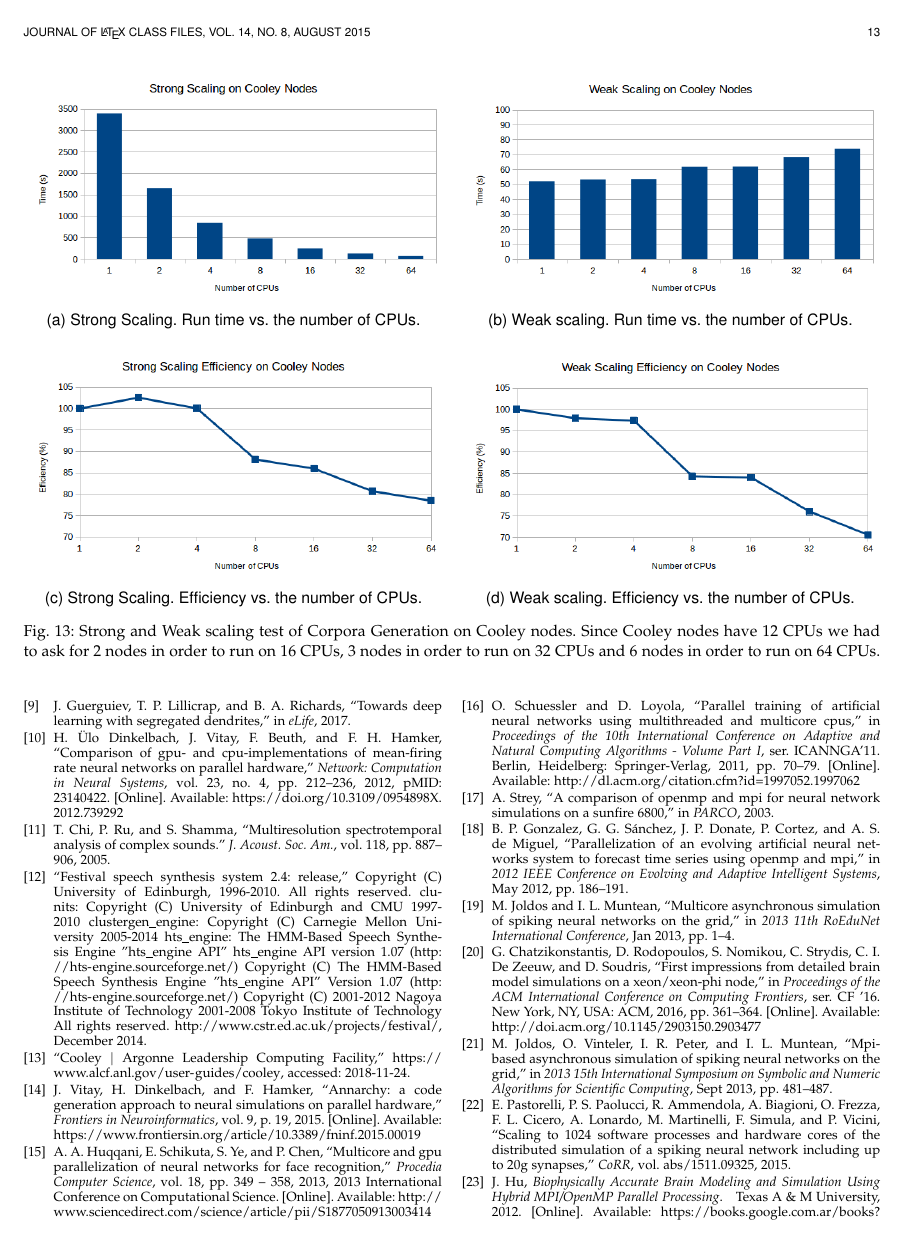
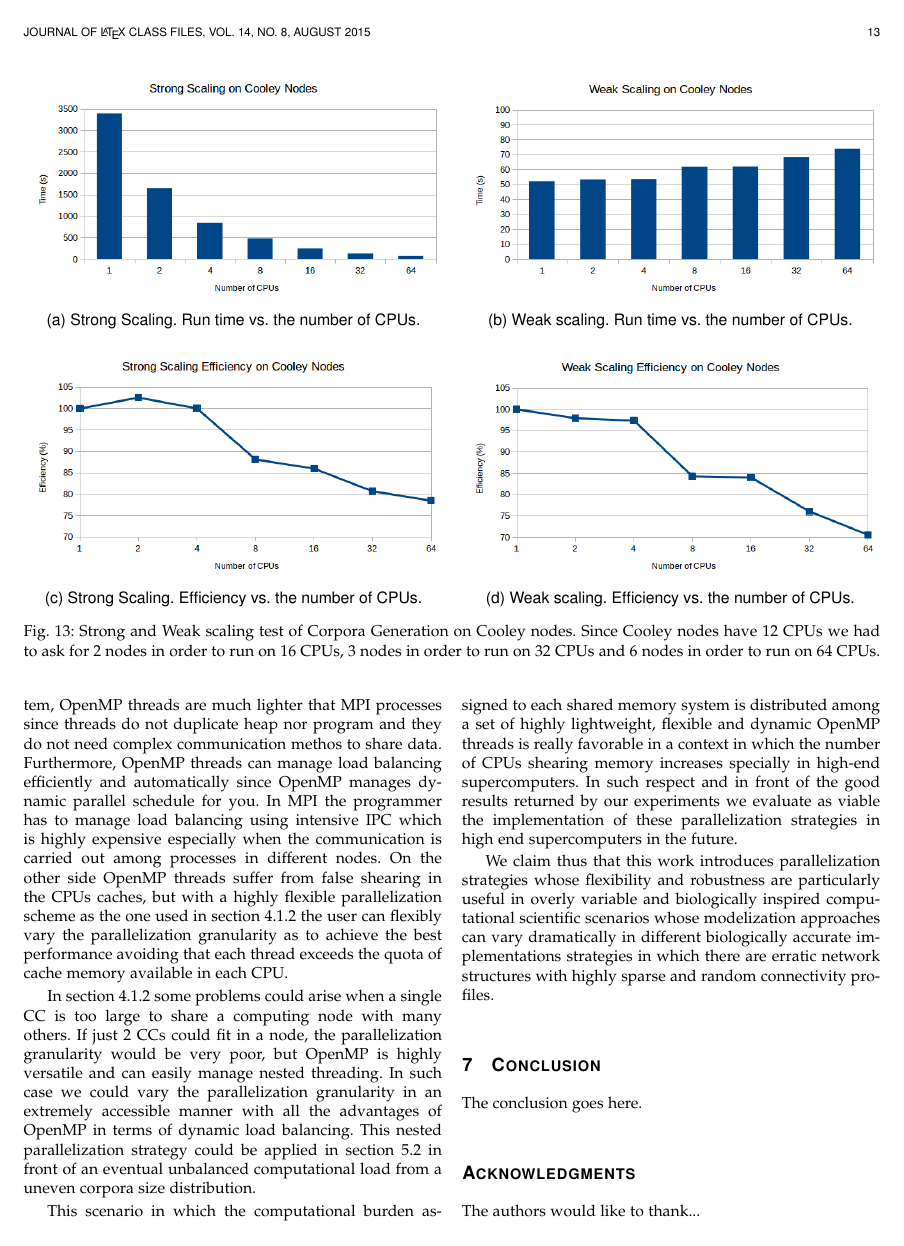
Before and after one commit to dariodematties/IEEE_TPDS, a LaTeX paper (bare_jrnl_compsoc.tex): page 13 of 14. Compiled offline with pdfLaTeX; a missing font is replaced by an installed copy or a similar font; a LaTeX package or settings file that is missing is left out.

Commit message:
Incorporation of Discussion section

```diff
--- a/bare_jrnl_compsoc.tex
+++ b/bare_jrnl_compsoc.tex
@@ -1269,3 +1273,10 @@ The discussion goes here.
+Our findings show that the parallelization strategies used in this work present good and robust scaling efficiency even in front of intensive \gls{ipc} loads. Such behavior can be kept in a sustained manner as long as a minimum of balance in the computational load among different threads remains. In section~\ref{MRSTSA_Scaling_Tests} we showed very high scaling efficiencies. Yet, we warned about difficulties in front of a context with uneven corpus sizes. Achieving load balance in distributed memory systems is extremely expensive given the amount of \gls{ipc} overload needed. In this manner, we claim that the best way to balance computational load among computing elements is to try to confine as much computational load as possible in a shared memory unit without exceeding the concurrent threading or hyperthreading capacity provided by a node. Once such conditions are satisfied it is relatively straightforward to spawn a bunch of threads in which the work could be distributed. Once in a shared memory system, \gls{omp} threads are much lighter that \gls{mpi} processes since threads do not duplicate heap nor program and they do not need complex communication methos to share data. Furthermore, \gls{omp} threads can manage load balancing efficiently and automatically since \gls{omp} manages dynamic parallel schedule for you. In \gls{mpi} the programmer has to manage load balancing using intensive \gls{ipc} which is highly expensive especially when the communication is carried out among processes in different nodes. On the other side \gls{omp} threads suffer from false shearing in the \glspl{cpu} caches, but with a highly flexible parallelization scheme as the one used in section \ref{EL_Parallelization} the user can flexibly vary the parallelization granularity as to achieve the best performance avoiding that each thread exceeds the quota of cache memory available in each \gls{cpu}.
+
+In section~\ref{EL_Parallelization} some problems could arise when a single \gls{cc} is too large to share a computing node with many others. If just 2 \glspl{cc} could fit in a node, the parallelization granularity would be very poor, but \gls{omp} is highly versatile and can easily manage nested threading. In such case we could vary the parallelization granularity in an extremely accessible manner with all the advantages of \gls{omp} in terms of dynamic load balancing. This nested parallelization strategy could be applied in section~\ref{MRSTSA_Scaling_Tests} in front of an eventual unbalanced computational load from a uneven corpora size distribution.
+
+This scenario in which the computational burden assigned to each shared memory system is distributed among a set of highly lightweight, flexible and dynamic \gls{omp} threads is really favorable in a context in which the number of \glspl{cpu} shearing memory increases specially in high-end supercomputers. In such respect and in front of the good results returned by our experiments we evaluate as viable the implementation of these parallelization strategies in high end supercomputers in the future.
+
+We claim thus that this work introduces parallelization strategies whose flexibility and robustness are particularly useful in overly variable and biologically inspired computational scientific scenarios whose modelization approaches can vary dramatically in different biologically accurate implementations strategies in which there are erratic network structures with highly sparse and random connectivity profiles.
 
 
 
```
Also changed, not shown: bare_jrnl_compsoc.tex (10 more changed lines).
